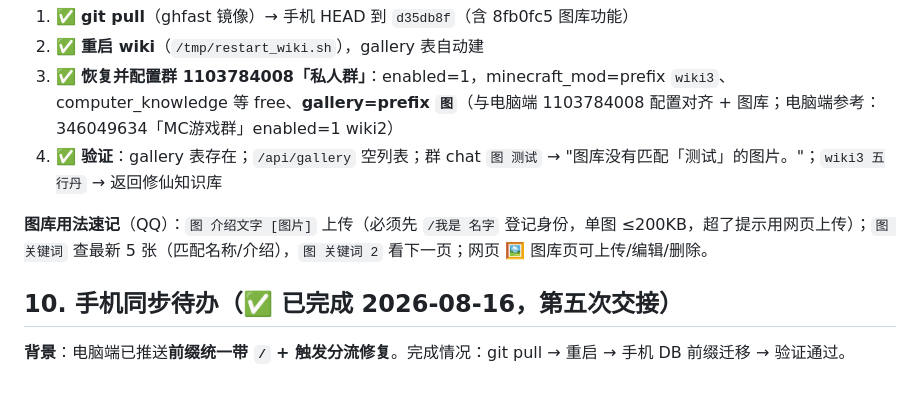
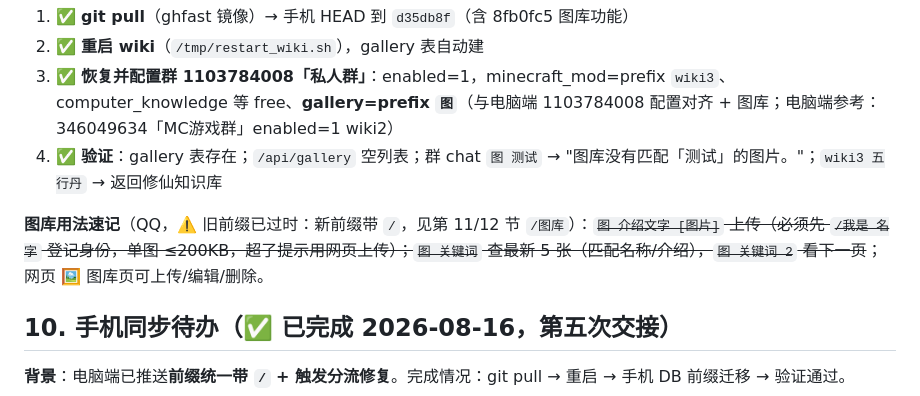
Before and after one commit to xiaosong724/mywiki, a Markdown page: docs/03_运维_手机.md, the part around the change. Drawn GitHub-style.

Commit message:
docs: 03第9节图库速记标注旧前缀已过时(新前缀见11/12节)

```diff
--- a/docs/03_运维_手机.md
+++ b/docs/03_运维_手机.md
@@ -140,7 +140,7 @@ curl -s http://127.0.0.1:8000/api/health
 3. ✅ **恢复并配置群 1103784008「私人群」**：enabled=1，minecraft_mod=prefix `wiki3`、computer_knowledge 等 free、**gallery=prefix `图`**（与电脑端 1103784008 配置对齐 + 图库；电脑端参考：346049634「MC游戏群」enabled=1 wiki2）
 4. ✅ **验证**：gallery 表存在；`/api/gallery` 空列表；群 chat `图 测试` → "图库没有匹配「测试」的图片。"；`wiki3 五行丹` → 返回修仙知识库
 
-**图库用法速记**（QQ）：`图 介绍文字 [图片]` 上传（必须先 `/我是 名字` 登记身份，单图 ≤200KB，超了提示用网页上传）；`图 关键词` 查最新 5 张（匹配名称/介绍），`图 关键词 2` 看下一页；网页 🖼️ 图库页可上传/编辑/删除。
+**图库用法速记**（QQ，⚠️ 旧前缀已过时：新前缀带 `/`，见第 11/12 节 `/图库`）：~~`图 介绍文字 [图片]` 上传（必须先 `/我是 名字` 登记身份，单图 ≤200KB，超了提示用网页上传）；`图 关键词` 查最新 5 张（匹配名称/介绍），`图 关键词 2` 看下一页~~；网页 🖼️ 图库页可上传/编辑/删除。
 
 ## 10. 手机同步待办（✅ 已完成 2026-08-16，第五次交接）
 
```
